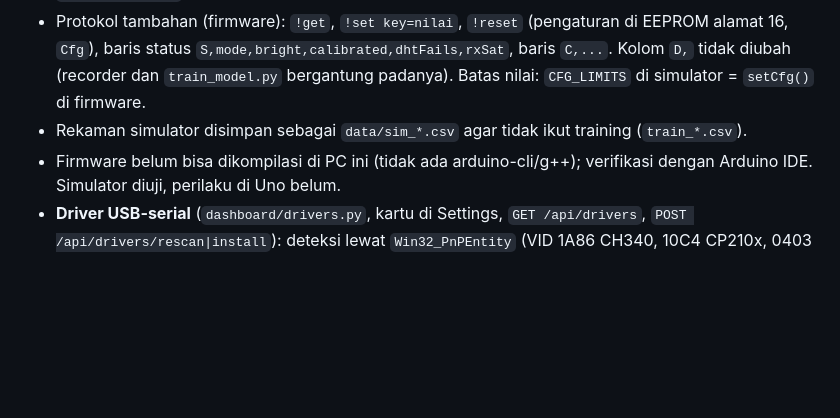
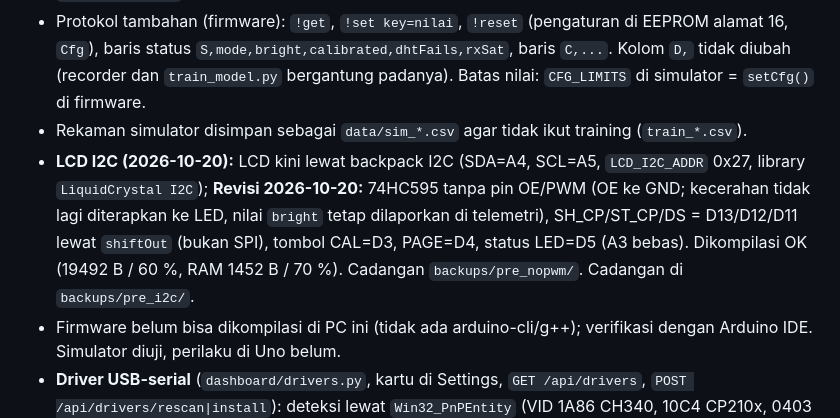
Before and after one commit to SkillsHUB-Electronics/smart-fog-detector-and-illumination-v1, a Markdown page: CLAUDE.md, the part around the change. Rendered like a GitHub page; blank space fills up the shorter version.

```diff
--- a/CLAUDE.md
+++ b/CLAUDE.md
@@ -81,6 +81,7 @@ Semua pekerjaan di proyek ini, dari sesi mana pun, wajib:
 - Protokol tambahan (firmware): `!get`, `!set key=nilai`, `!reset` (pengaturan di EEPROM alamat 16, `Cfg`), baris status `S,mode,bright,calibrated,dhtFails,rxSat`,
   baris `C,...`. Kolom `D,` tidak diubah (recorder dan `train_model.py` bergantung padanya). Batas nilai: `CFG_LIMITS` di simulator = `setCfg()` di firmware.
 - Rekaman simulator disimpan sebagai `data/sim_*.csv` agar tidak ikut training (`train_*.csv`).
+- **LCD I2C (2026-10-20):** LCD kini lewat backpack I2C (SDA=A4, SCL=A5, `LCD_I2C_ADDR` 0x27, library `LiquidCrystal I2C`); **Revisi 2026-10-20:** 74HC595 tanpa pin OE/PWM (OE ke GND; kecerahan tidak lagi diterapkan ke LED, nilai `bright` tetap dilaporkan di telemetri), SH_CP/ST_CP/DS = D13/D12/D11 lewat `shiftOut` (bukan SPI), tombol CAL=D3, PAGE=D4, status LED=D5 (A3 bebas). Dikompilasi OK (19492 B / 60 %, RAM 1452 B / 70 %). Cadangan `backups/pre_nopwm/`. Cadangan di `backups/pre_i2c/`.
 - Firmware belum bisa dikompilasi di PC ini (tidak ada arduino-cli/g++); verifikasi dengan Arduino IDE. Simulator diuji, perilaku di Uno belum.
 - **Driver USB-serial** (`dashboard/drivers.py`, kartu di Settings, `GET /api/drivers`, `POST /api/drivers/rescan|install`): deteksi lewat `Win32_PnPEntity`
   (VID 1A86 CH340, 10C4 CP210x, 0403 FTDI, 2341/2A03 Arduino; kode 28 = driver belum ada). `pnputil /scan-devices` dan instalasi butuh admin: selalu lewat UAC dan
```
Also changed, not shown: README.id.md (+13 -12 lines), docs/wiring_diagram.png, 5 other files.
